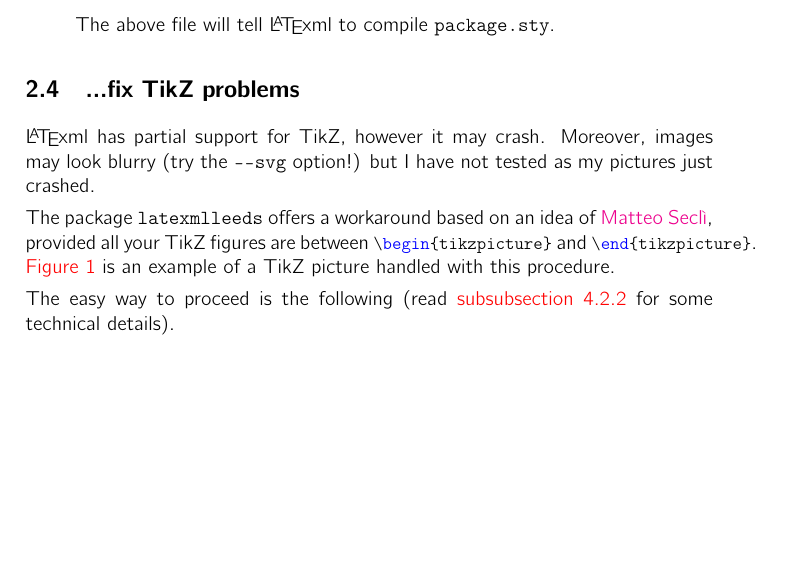
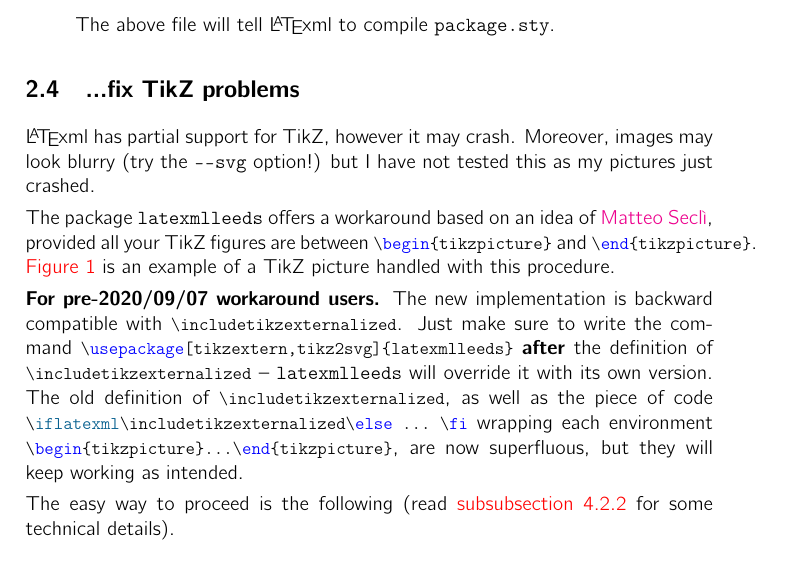
Before and after one commit to vlmantova/bookmlleeds, a LaTeX paper (LaTeXML-Leeds.tex, which reads latexmlleeds.sty): part of page 5 of 12, cut so that both start at the same text, the shorter picture padded with empty space. Compiled offline with pdfLaTeX; TikZ figures are drawn from their code, not taken from saved files.

Commit message:
make tikzextern compatible with previous TikZ workaround

```diff
--- a/LaTeXML-Leeds.tex
+++ b/LaTeXML-Leeds.tex
@@ -160,9 +160,11 @@ There are at least four solutions.
 
 \subsection{...fix TikZ problems}
 \label{sub:tikz-howto}
-\LaTeXML{} has partial support for TikZ, however it may crash. Moreover, images may look blurry (try the \verb|--svg| option!) but I have not tested as my pictures just crashed.
+\LaTeXML{} has partial support for TikZ, however it may crash. Moreover, images may look blurry (try the \verb|--svg| option!) but I have not tested this as my pictures just crashed.
 
 The package \verb|latexmlleeds| offers a workaround based on an idea of \href{https://github.com/brucemiller/LaTeXML/issues/945}{Matteo Seclì}, provided all your TikZ figures are between \ltxinline|\begin{tikzpicture}| and \ltxinline|\end{tikzpicture}|. \autoref{fig:tikz-example} is an example of a TikZ picture handled with this procedure.
+
+\textbf{For pre-2020/09/07 workaround users.} The new implementation is backward compatible with \ltxinline|\includetikzexternalized|. Just make sure to write the command \ltxinline|\usepackage[tikzextern,tikz2svg]{latexmlleeds}| \textbf{after} the definition of \ltxinline|\includetikzexternalized| -- \verb|latexmlleeds| will override it with its own version. The old definition of \ltxinline|\includetikzexternalized|, as well as the piece of code \ltxinline|\iflatexml\includetikzexternalized\else ... \fi| wrapping each environment \ltxinline|\begin{tikzpicture}...\end{tikzpicture}|, are now superfluous, but they will keep working as intended.
 
 The easy way to proceed is the following (read \autoref{ssub:TikZ} for some technical details).
 \begin{enumerate}
--- a/latexmlleeds.sty
+++ b/latexmlleeds.sty
@@ -45,11 +45,20 @@
   \iflatexml
     % create the picture counter
     \newcounter{latexmlleeds@tikzpicturecounter}
-    % replace the tikzpicture environment with \includegraphics
-    % and increment the counter
-    \RenewEnviron{tikzpicture}{%
-    \includegraphics{#1\thelatexmlleeds@tikzpicturecounter} %
-    \stepcounter{latexmlleeds@tikzpicturecounter}}
+
+    % set up tikzpicture replacement: include the image and
+    % increment the counter
+    \newcommand{\latexmlleeds@includetikzexternalized}{%
+      \includegraphics{#1\thelatexmlleeds@tikzpicturecounter}%
+      \stepcounter{latexmlleeds@tikzpicturecounter}%
+    }
+
+    % replace the tikzpicture environment with
+    % \latexmlleeds@includetikzexternalized
+    \RenewEnviron{tikzpicture}{\latexmlleeds@includetikzexternalized}
+
+    % DEPRECATED: included for backward compatibility
+    \let\includetikzexternalized\latexmlleeds@includetikzexternalized
   \else
     % ask TikZ to export all figures to external files
     % recall to call pdflatex with the option -shell-escape to make this work
```
